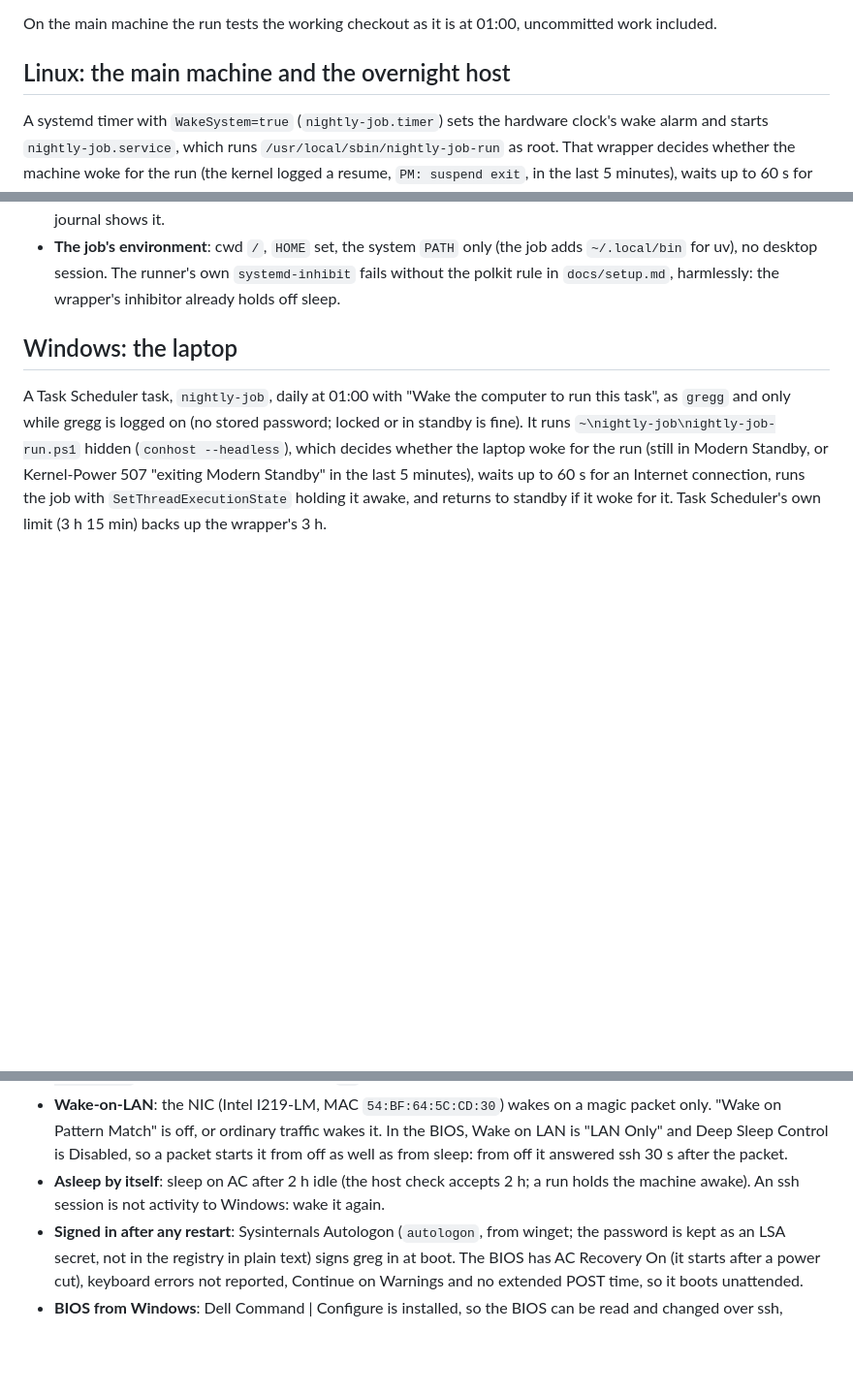
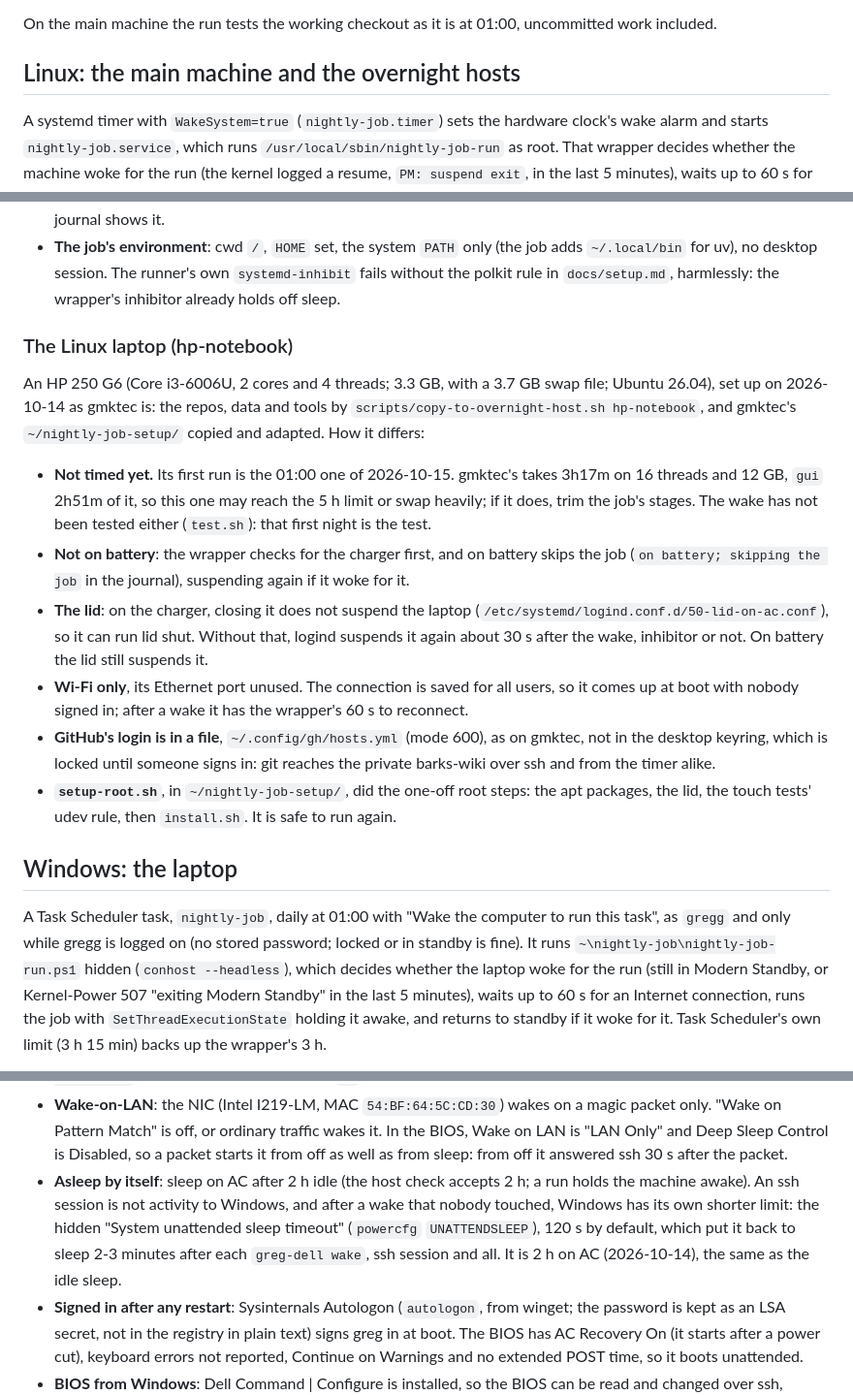
Before and after one commit to glk1001/barks-compleat-reader, a Markdown page: docs/overnight-schedule.md, 3 parts joined by grey strips. Shown at 97% size. Drawn GitHub-style; blank space fills up the shorter version.

Commit message:
docs(overnight): hp-notebook, a second Linux overnight host; greg-dell's wake timeout
hp-notebook, an HP 250 G6 laptop (i3, 3.3 GB, Wi-Fi), runs the same nightly job as the
first Linux overnight host from 2026-10-15: what differs is the battery check in its
wrapper, the lid ignored on the charger, and that neither its run time nor its wake is
tested yet.

greg-dell's line on ssh sessions now names the hidden unattended sleep timeout that
put it back to sleep 2-3 minutes after each Wake-on-LAN wake, now 2 h on AC.

Co-Authored-By: Claude Opus 5.5 <noreply@anthropic.com>

```diff
--- a/docs/overnight-schedule.md
+++ b/docs/overnight-schedule.md
@@ -25,7 +26,7 @@ changes the runner itself takes effect the same night.
 On the main machine the run tests the working checkout as it is at 01:00, uncommitted
 work included.
 
-## Linux: the main machine and the overnight host
+## Linux: the main machine and the overnight hosts
 
 A systemd timer with `WakeSystem=true` (`nightly-job.timer`) sets the hardware clock's
 wake alarm and starts `nightly-job.service`, which runs `/usr/local/sbin/nightly-job-run`
@@ -64,6 +65,34 @@ From another machine, prefix with `ssh -t <host> '...'`. Without `--no-block`,
   `~/.local/bin` for uv), no desktop session. The runner's own `systemd-inhibit` fails
   without the polkit rule in `docs/setup.md`, harmlessly: the wrapper's inhibitor already
   holds off sleep.
+
+### The Linux laptop (hp-notebook)
+
+An HP 250 G6 (Core i3-6006U, 2 cores and 4 threads; 3.3 GB, with a 3.7 GB swap file;
+Ubuntu 26.04), set up on 2026-10-14 as gmktec is: the repos, data and tools by
+`scripts/copy-to-overnight-host.sh hp-notebook`, and gmktec's `~/nightly-job-setup/`
+copied and adapted. How it differs:
+
+- **Not timed yet.** Its first run is the 01:00 one of 2026-10-15. gmktec's takes
+  3h17m on 16 threads and 12 GB, `gui` 2h51m of it, so this one may reach the 5 h limit
+  or swap heavily; if it does, trim the job's stages. The wake has not been tested
+  either (`test.sh`): that first night is the test.
+- **Not on battery**: the wrapper checks for the charger first, and on battery skips the
+  job (`on battery; skipping the job` in the journal), suspending again if it woke for
+  it.
+- **The lid**: on the charger, closing it does not suspend the laptop
+  (`/etc/systemd/logind.conf.d/50-lid-on-ac.conf`), so it can run lid shut. Without
+  that, logind suspends it again about 30 s after the wake, inhibitor or not. On battery
+  the lid still suspends it.
+- **Wi-Fi only**, its Ethernet port unused. The connection is saved for all users, so it
+  comes up at boot with nobody signed in; after a wake it has the wrapper's 60 s to
+  reconnect.
+- **GitHub's login is in a file**, `~/.config/gh/hosts.yml` (mode 600), as on gmktec,
+  not in the desktop keyring, which is locked until someone signs in: git reaches the
+  private barks-wiki over ssh and from the timer alike.
+- **`setup-root.sh`**, in `~/nightly-job-setup/`, did the one-off root steps: the apt
+  packages, the lid, the touch tests' udev rule, then `install.sh`. It is safe to run
+  again.
 
 ## Windows: the laptop
 
@@ -179,7 +208,11 @@ part tested there (the wake from off included):
   Wake on LAN is "LAN Only" and Deep Sleep Control is Disabled, so a packet starts it from
   off as well as from sleep: from off it answered ssh 30 s after the packet.
 - **Asleep by itself**: sleep on AC after 2 h idle (the host check accepts 2 h; a run
-  holds the machine awake). An ssh session is not activity to Windows: wake it again.
+  holds the machine awake). An ssh session is not activity to Windows, and after a wake
+  that nobody touched, Windows has its own shorter limit: the hidden "System unattended
+  sleep timeout" (`powercfg` `UNATTENDSLEEP`), 120 s by default, which put it back to
+  sleep 2-3 minutes after each `greg-dell wake`, ssh session and all. It is 2 h on AC
+  (2026-10-14), the same as the idle sleep.
 - **Signed in after any restart**: Sysinternals Autologon (`autologon`, from winget;
   the password is kept as an LSA secret, not in the registry in plain text) signs greg in
   at boot. The BIOS has AC Recovery On (it starts after a power cut), keyboard errors not
```
Also changed, not shown: other parts of docs/overnight-schedule.md (+2 -1 lines).
